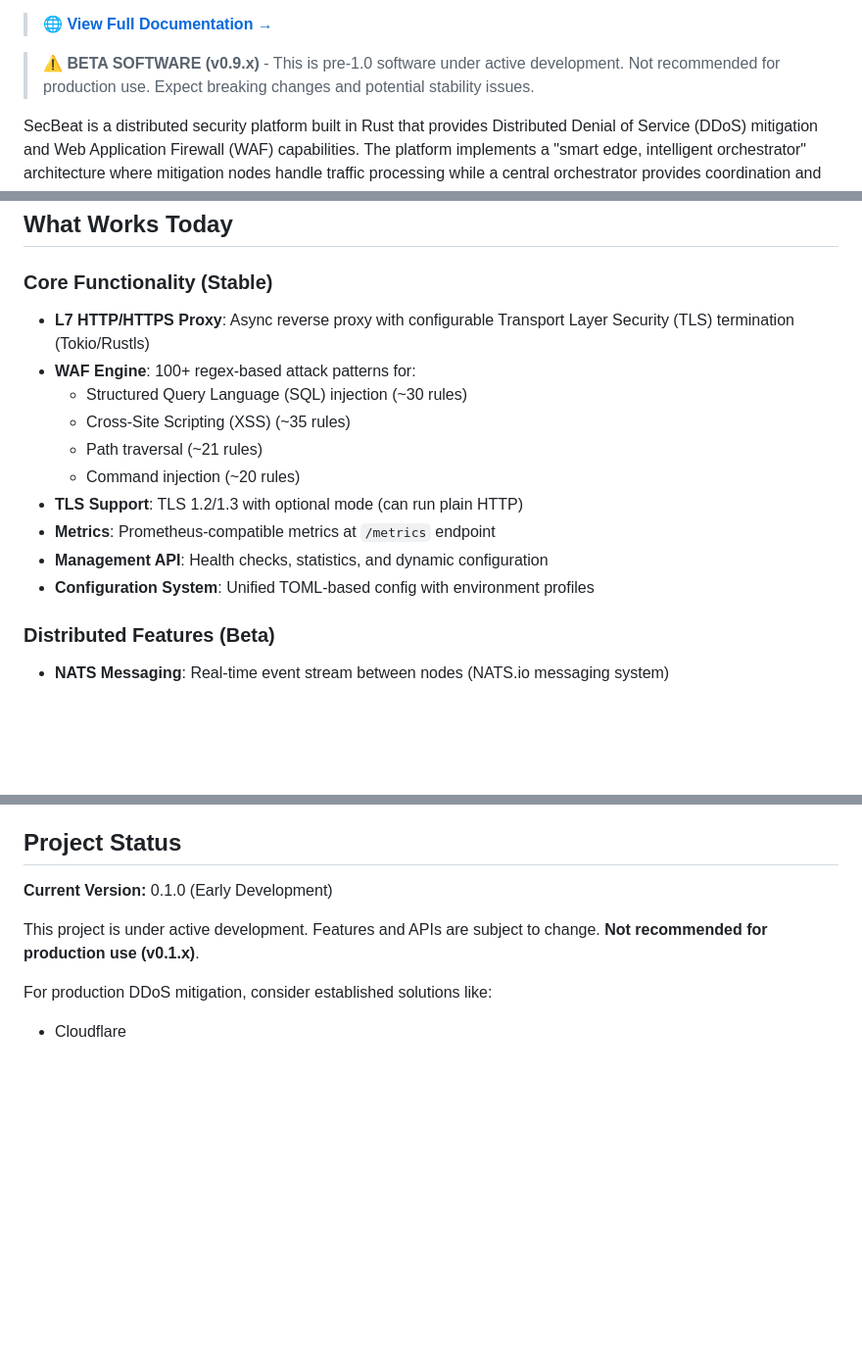
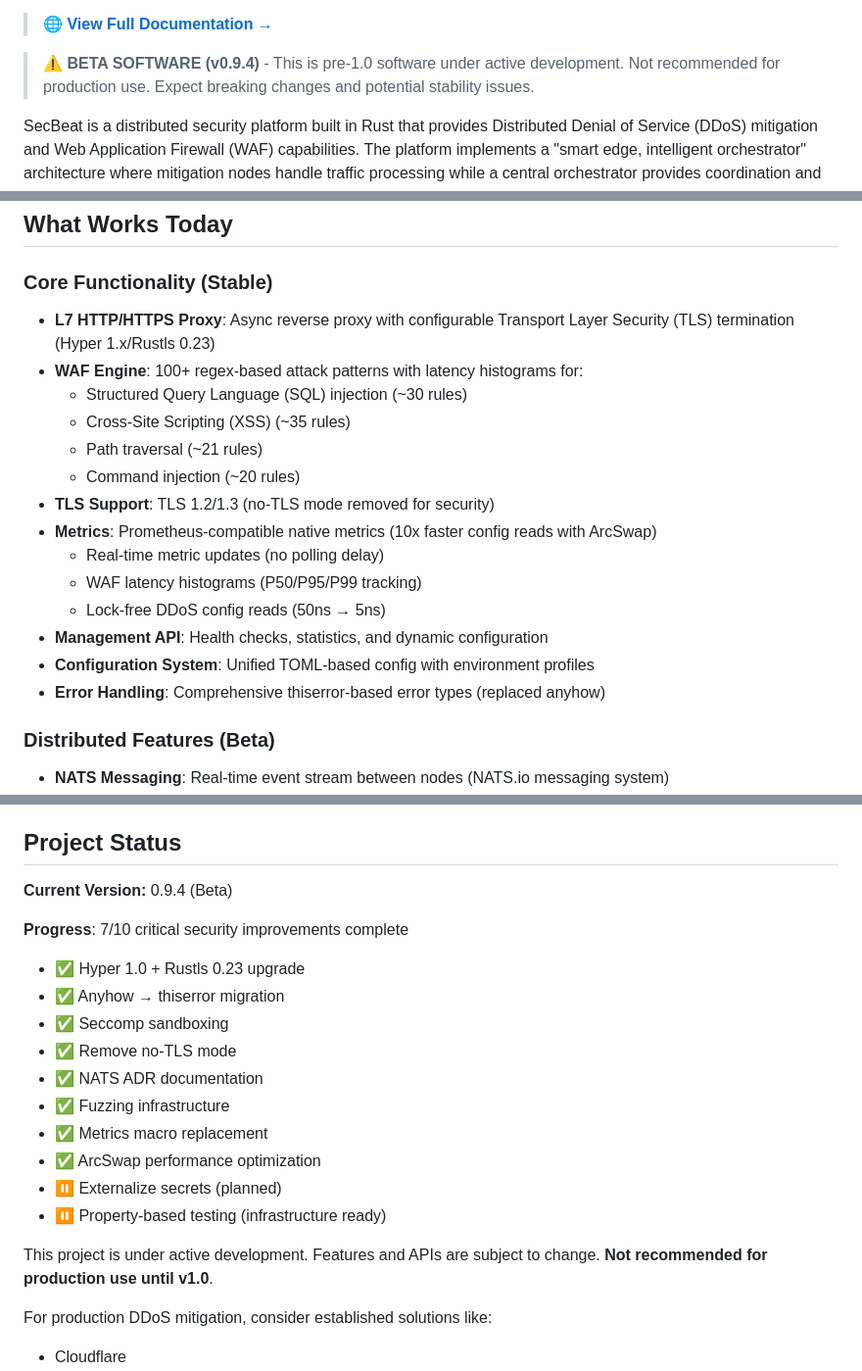
Before and after one commit to fabriziosalmi/secbeat, a Markdown page: README.md, 3 parts joined by grey strips. Shown at 98% size. Drawn GitHub-style; blank space fills up the shorter version.

```diff
--- a/README.md
+++ b/README.md
@@ -10,7 +11,7 @@
 
 > 🌐 **[View Full Documentation →](https://fabriziosalmi.github.io/secbeat)**
 
-> ⚠️ **BETA SOFTWARE (v0.9.x)** - This is pre-1.0 software under active development. Not recommended for production use. Expect breaking changes and potential stability issues.
+> ⚠️ **BETA SOFTWARE (v0.9.4)** - This is pre-1.0 software under active development. Not recommended for production use. Expect breaking changes and potential stability issues.
 
 SecBeat is a distributed security platform built in Rust that provides Distributed Denial of Service (DDoS) mitigation and Web Application Firewall (WAF) capabilities. The platform implements a "smart edge, intelligent orchestrator" architecture where mitigation nodes handle traffic processing while a central orchestrator provides coordination and intelligence.
 
@@ -36,16 +37,20 @@ curl -k https://localhost:8443/
 ## What Works Today
 
 ### Core Functionality (Stable)
-- **L7 HTTP/HTTPS Proxy**: Async reverse proxy with configurable Transport Layer Security (TLS) termination (Tokio/Rustls)
-- **WAF Engine**: 100+ regex-based attack patterns for:
+- **L7 HTTP/HTTPS Proxy**: Async reverse proxy with configurable Transport Layer Security (TLS) termination (Hyper 1.x/Rustls 0.23)
+- **WAF Engine**: 100+ regex-based attack patterns with latency histograms for:
   - Structured Query Language (SQL) injection (~30 rules)
   - Cross-Site Scripting (XSS) (~35 rules)
   - Path traversal (~21 rules)
   - Command injection (~20 rules)
-- **TLS Support**: TLS 1.2/1.3 with optional mode (can run plain HTTP)
-- **Metrics**: Prometheus-compatible metrics at `/metrics` endpoint
+- **TLS Support**: TLS 1.2/1.3 (no-TLS mode removed for security)
+- **Metrics**: Prometheus-compatible native metrics (10x faster config reads with ArcSwap)
+  - Real-time metric updates (no polling delay)
+  - WAF latency histograms (P50/P95/P99 tracking)
+  - Lock-free DDoS config reads (50ns → 5ns)
 - **Management API**: Health checks, statistics, and dynamic configuration
 - **Configuration System**: Unified TOML-based config with environment profiles
+- **Error Handling**: Comprehensive thiserror-based error types (replaced anyhow)
 
 ### Distributed Features (Beta)
 - **NATS Messaging**: Real-time event stream between nodes (NATS.io messaging system)
@@ -424,9 +484,21 @@ Built with:
 
 ## Project Status
 
-**Current Version:** 0.1.0 (Early Development)
+**Current Version:** 0.9.4 (Beta)
 
-This project is under active development. Features and APIs are subject to change. **Not recommended for production use (v0.1.x)**.
+**Progress**: 7/10 critical security improvements complete
+- ✅ Hyper 1.0 + Rustls 0.23 upgrade
+- ✅ Anyhow → thiserror migration
+- ✅ Seccomp sandboxing
+- ✅ Remove no-TLS mode
+- ✅ NATS ADR documentation
+- ✅ Fuzzing infrastructure
+- ✅ Metrics macro replacement
+- ✅ ArcSwap performance optimization
+- ⏸️ Externalize secrets (planned)
+- ⏸️ Property-based testing (infrastructure ready)
+
+This project is under active development. Features and APIs are subject to change. **Not recommended for production use until v1.0**.
 
 For production DDoS mitigation, consider established solutions like:
 - Cloudflare
```
Also changed, not shown: other parts of README.md (+85 -29 lines).
